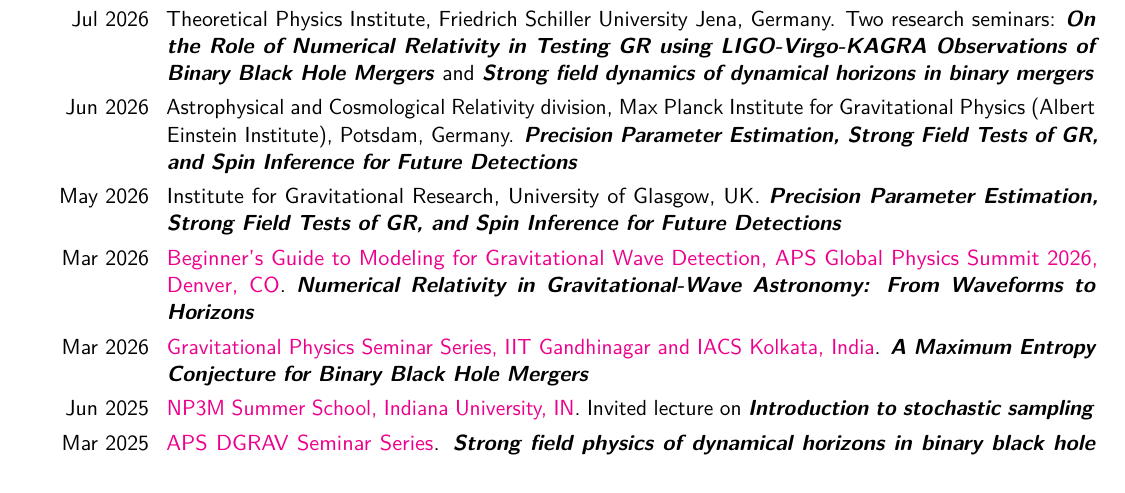
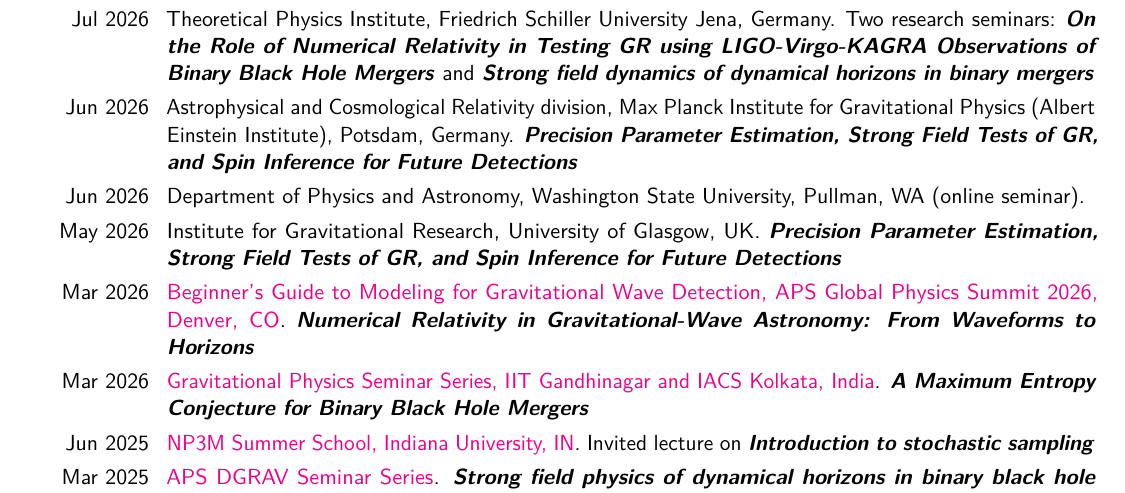
Before and after one commit to vaishakp/vaishak_cv_v2, a LaTeX CV (main.tex, which reads sections/talks.tex): part of page 5 of 9, cut so that both start at the same text. Compiled offline with pdfLaTeX.

Commit message:
Add the Washington State University invited online seminar (18 June 2026)
No abstract or slide deck for this one is on disk, so the entry carries the
institution and date only. Title still to be filled in.

Co-Authored-By: Claude Opus 5 (1M context) <noreply@anthropic.com>

```diff
--- a/sections/talks.tex
+++ b/sections/talks.tex
@@ -13,6 +13,7 @@
 \cvitem{Jul 2026}{Gran Sasso Science Institute (GSSI), L'Aquila, Italy. \textbf{\emph{Precision Strong-Field Gravity with Gravitational Waves: Black-Hole Spins, Waveform Systematics, and Exceptional Events}}}
 \cvitem{Jul 2026}{Theoretical Physics Institute, Friedrich Schiller University Jena, Germany. Two research seminars: \textbf{\emph{On the Role of Numerical Relativity in Testing GR using LIGO-Virgo-KAGRA Observations of Binary Black Hole Mergers}} and \textbf{\emph{Strong field dynamics of dynamical horizons in binary mergers}}}
 \cvitem{Jun 2026}{Astrophysical and Cosmological Relativity division, Max Planck Institute for Gravitational Physics (Albert Einstein Institute), Potsdam, Germany. \textbf{\emph{Precision Parameter Estimation, Strong Field Tests of GR, and Spin Inference for Future Detections}}}
+\cvitem{Jun 2026}{Department of Physics and Astronomy, Washington State University, Pullman, WA (online seminar).}
 \cvitem{May 2026}{Institute for Gravitational Research, University of Glasgow, UK. \textbf{\emph{Precision Parameter Estimation, Strong Field Tests of GR, and Spin Inference for Future Detections}}}
 \cvitem{Mar 2026}{\httplink[Beginner's Guide to Modeling for Gravitational Wave Detection, APS Global Physics Summit 2026, Denver, CO]{https://summit.aps.org/smt/2026/events/APR-G77}{}. \textbf{\emph{Numerical Relativity in Gravitational-Wave Astronomy: From Waveforms to Horizons}}}
 \cvitem{Mar 2026}{\httplink[Gravitational Physics Seminar Series, IIT Gandhinagar and IACS Kolkata, India]{https://physics.iitgn.ac.in/gps/}{}. \textbf{\emph{A Maximum Entropy Conjecture for Binary Black Hole Mergers}}}
```
